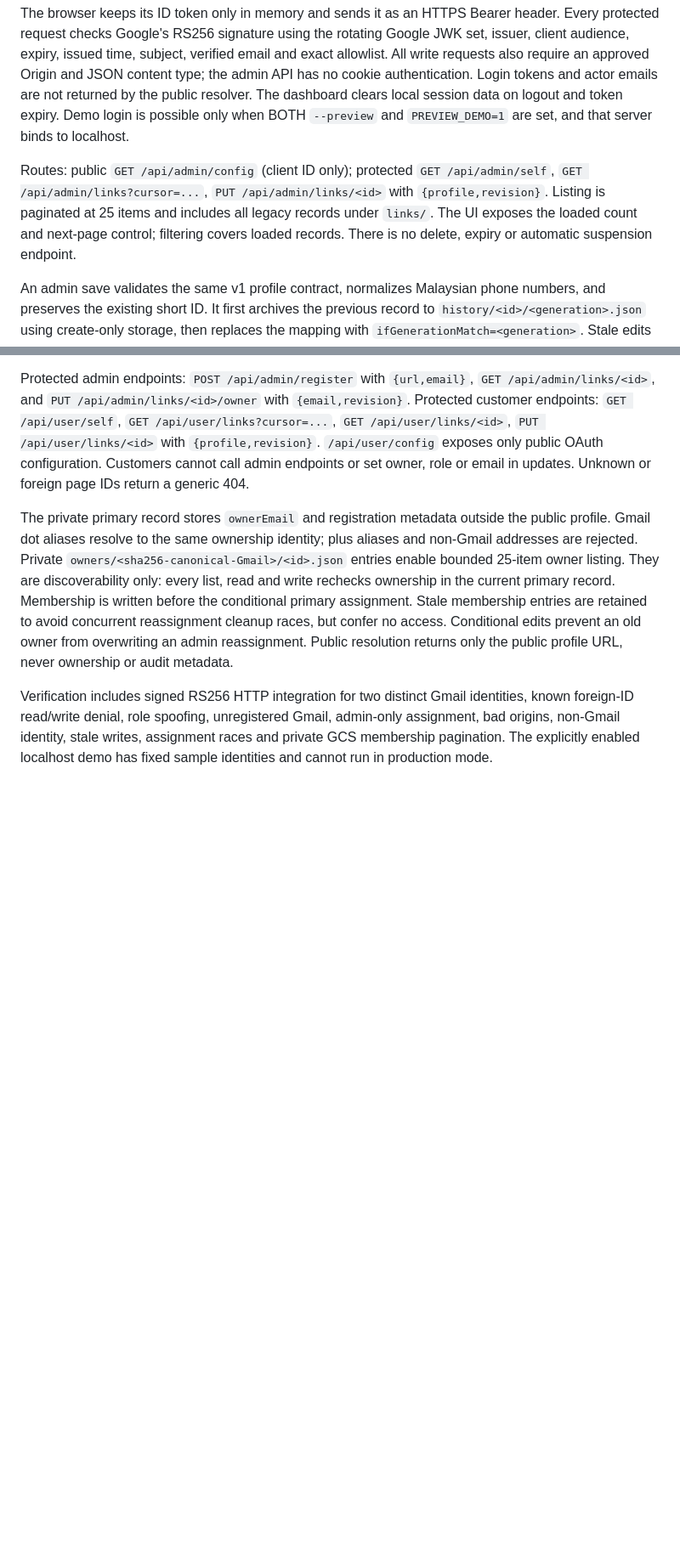
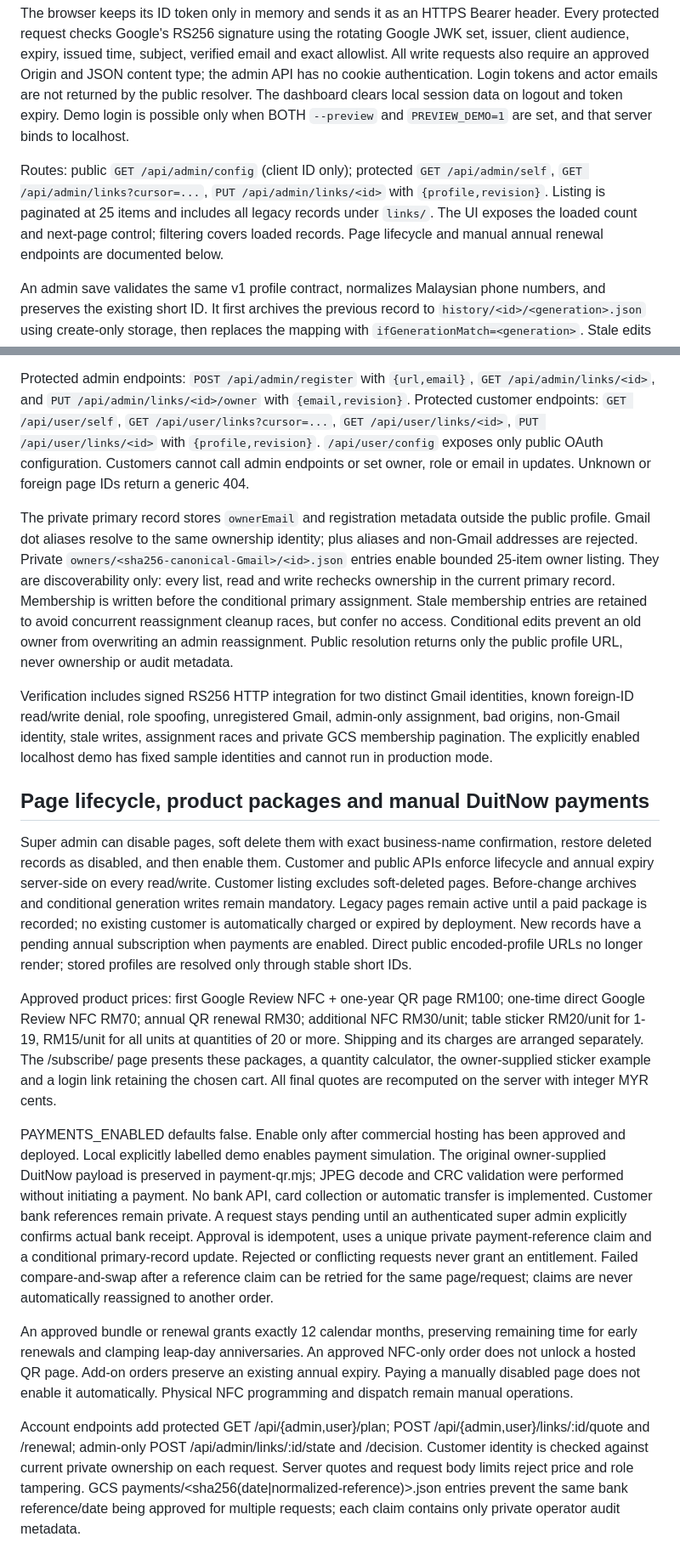
Before and after one commit to askmenoob/tap-imai-site, a Markdown page: README-import.md, 2 parts joined by grey strips. Shown at 85% size. GitHub-like rendering; blank space fills up the shorter version.

Commit message:
Add annual packages and page management: README-import.md

```diff
--- a/README-import.md
+++ b/README-import.md
@@ -71,7 +71,7 @@ The localhost demo uses an explicitly labelled in-memory mapping solely for UI v
 
 The browser keeps its ID token only in memory and sends it as an HTTPS Bearer header. Every protected request checks Google's RS256 signature using the rotating Google JWK set, issuer, client audience, expiry, issued time, subject, verified email and exact allowlist. All write requests also require an approved Origin and JSON content type; the admin API has no cookie authentication. Login tokens and actor emails are not returned by the public resolver. The dashboard clears local session data on logout and token expiry. Demo login is possible only when BOTH `--preview` and `PREVIEW_DEMO=1` are set, and that server binds to localhost.
 
-Routes: public `GET /api/admin/config` (client ID only); protected `GET /api/admin/self`, `GET /api/admin/links?cursor=...`, `PUT /api/admin/links/<id>` with `{profile,revision}`. Listing is paginated at 25 items and includes all legacy records under `links/`. The UI exposes the loaded count and next-page control; filtering covers loaded records. There is no delete, expiry or automatic suspension endpoint.
+Routes: public `GET /api/admin/config` (client ID only); protected `GET /api/admin/self`, `GET /api/admin/links?cursor=...`, `PUT /api/admin/links/<id>` with `{profile,revision}`. Listing is paginated at 25 items and includes all legacy records under `links/`. The UI exposes the loaded count and next-page control; filtering covers loaded records. Page lifecycle and manual annual renewal endpoints are documented below.
 
 An admin save validates the same v1 profile contract, normalizes Malaysian phone numbers, and preserves the existing short ID. It first archives the previous record to `history/<id>/<generation>.json` using create-only storage, then replaces the mapping with `ifGenerationMatch=<generation>`. Stale edits return 409, never silently overwriting a newer save. Before-edit snapshots and actor metadata are private. Recovery currently requires an authorized storage operator; there is no restore UI yet. Public generation still uses create-only writes and cannot retarget an existing ID. Public resolution intentionally has no process cache after this change.
 
@@ -91,3 +91,16 @@ Protected admin endpoints: `POST /api/admin/register` with `{url,email}`, `GET /
 The private primary record stores `ownerEmail` and registration metadata outside the public profile. Gmail dot aliases resolve to the same ownership identity; plus aliases and non-Gmail addresses are rejected. Private `owners/<sha256-canonical-Gmail>/<id>.json` entries enable bounded 25-item owner listing. They are discoverability only: every list, read and write rechecks ownership in the current primary record. Membership is written before the conditional primary assignment. Stale membership entries are retained to avoid concurrent reassignment cleanup races, but confer no access. Conditional edits prevent an old owner from overwriting an admin reassignment. Public resolution returns only the public profile URL, never ownership or audit metadata.
 
 Verification includes signed RS256 HTTP integration for two distinct Gmail identities, known foreign-ID read/write denial, role spoofing, unregistered Gmail, admin-only assignment, bad origins, non-Gmail identity, stale writes, assignment races and private GCS membership pagination. The explicitly enabled localhost demo has fixed sample identities and cannot run in production mode.
+
+
+## Page lifecycle, product packages and manual DuitNow payments
+
+Super admin can disable pages, soft delete them with exact business-name confirmation, restore deleted records as disabled, and then enable them. Customer and public APIs enforce lifecycle and annual expiry server-side on every read/write. Customer listing excludes soft-deleted pages. Before-change archives and conditional generation writes remain mandatory. Legacy pages remain active until a paid package is recorded; no existing customer is automatically charged or expired by deployment. New records have a pending annual subscription when payments are enabled. Direct public encoded-profile URLs no longer render; stored profiles are resolved only through stable short IDs.
+
+Approved product prices: first Google Review NFC + one-year QR page RM100; one-time direct Google Review NFC RM70; annual QR renewal RM30; additional NFC RM30/unit; table sticker RM20/unit for 1-19, RM15/unit for all units at quantities of 20 or more. Shipping and its charges are arranged separately. The /subscribe/ page presents these packages, a quantity calculator, the owner-supplied sticker example and a login link retaining the chosen cart. All final quotes are recomputed on the server with integer MYR cents.
+
+PAYMENTS_ENABLED defaults false. Enable only after commercial hosting has been approved and deployed. Local explicitly labelled demo enables payment simulation. The original owner-supplied DuitNow payload is preserved in payment-qr.mjs; JPEG decode and CRC validation were performed without initiating a payment. No bank API, card collection or automatic transfer is implemented. Customer bank references remain private. A request stays pending until an authenticated super admin explicitly confirms actual bank receipt. Approval is idempotent, uses a unique private payment-reference claim and a conditional primary-record update. Rejected or conflicting requests never grant an entitlement. Failed compare-and-swap after a reference claim can be retried for the same page/request; claims are never automatically reassigned to another order.
+
+An approved bundle or renewal grants exactly 12 calendar months, preserving remaining time for early renewals and clamping leap-day anniversaries. An approved NFC-only order does not unlock a hosted QR page. Add-on orders preserve an existing annual expiry. Paying a manually disabled page does not enable it automatically. Physical NFC programming and dispatch remain manual operations.
+
+Account endpoints add protected GET /api/{admin,user}/plan; POST /api/{admin,user}/links/:id/quote and /renewal; admin-only POST /api/admin/links/:id/state and /decision. Customer identity is checked against current private ownership on each request. Server quotes and request body limits reject price and role tampering. GCS payments/<sha256(date|normalized-reference)>.json entries prevent the same bank reference/date being approved for multiple requests; each claim contains only private operator audit metadata.
```
Also changed, not shown: other parts of README-import.md (+1 -1 lines).
